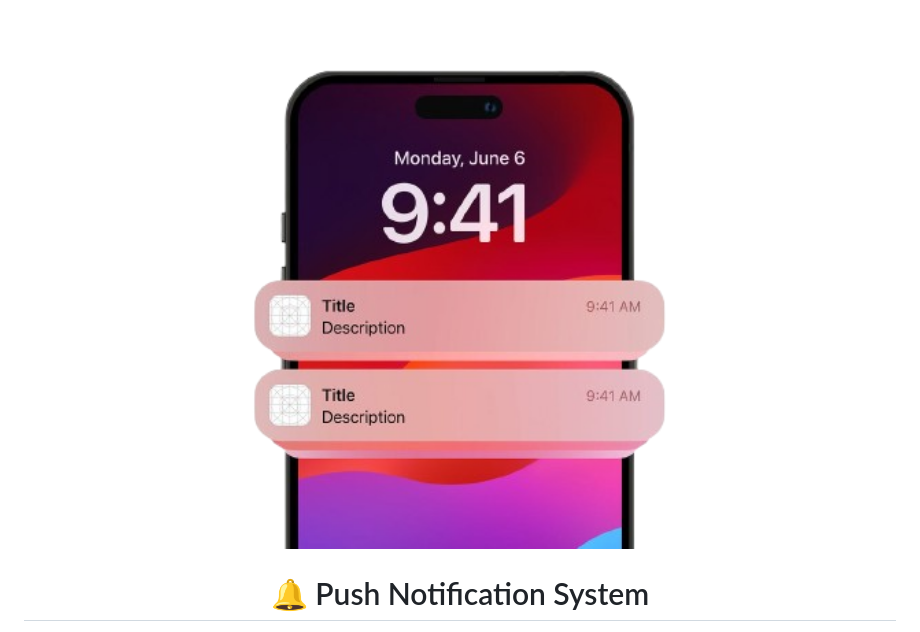
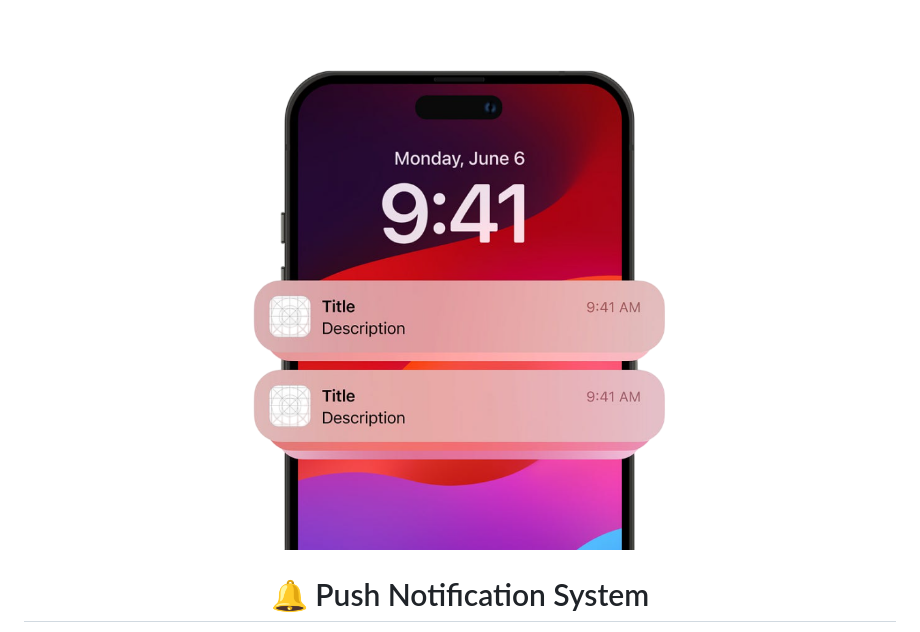
Before and after one commit to sadegh1379/push-notification, a Markdown page: README.md, the part around the change. Drawn GitHub-style; pictures changed too: demo-Photoroom.png (added).

Commit message:
Update README to replace demo image with new filename for consistency and clarity.

```diff
--- a/README.md
+++ b/README.md
@@ -1,5 +1,5 @@
 <div align="center">
- <img src="./demo2.png" alt="push notification demo" width="100%" />
+ <img src="./demo-Photoroom.png" alt="push notification demo" width="100%" />
 </div>
 
 <div align="center">
```
Also changed, not shown: demo-3.png (added), demo2 (1).png (added).
